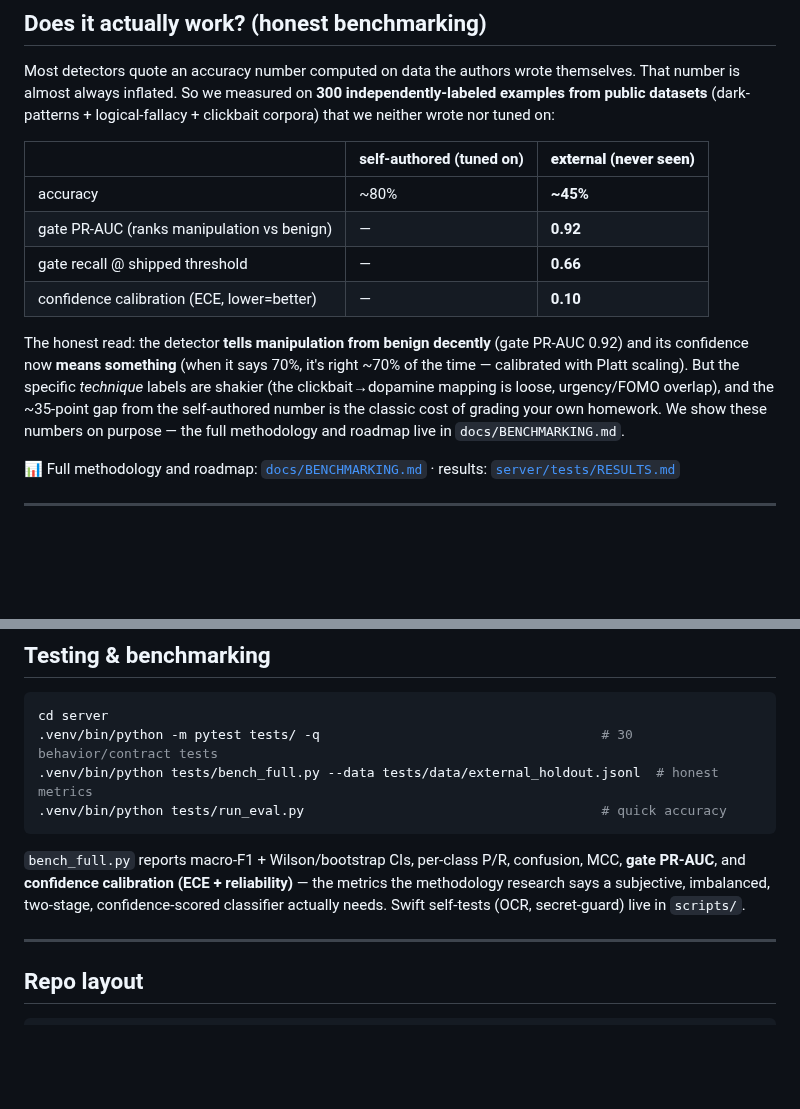
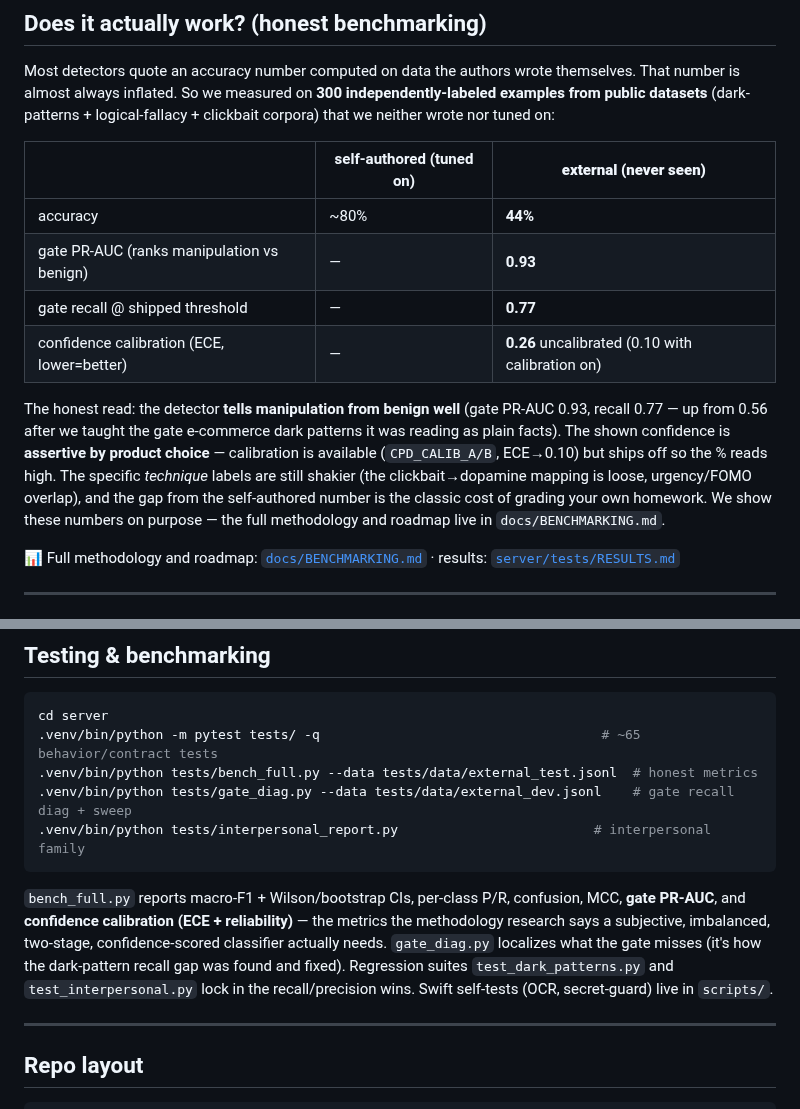
Before and after one commit to devansh-gr/Litmus, a Markdown page: README.md, 2 parts joined by grey strips. Rendered like a GitHub page; blank space fills up the shorter version.

Commit message:
docs(readme): refresh honest numbers + dark-pattern recall story
Benchmark table updated to 44% / gate PR-AUC 0.93 / recall 0.77 (up from
0.56), calibration-off framing, and the dark-pattern gate recovery. Added
gate_diag.py + the dark-pattern/interpersonal regression suites to the
testing section.

````diff
--- a/README.md
+++ b/README.md
@@ -59,17 +59,19 @@ that we neither wrote nor tuned on:
 
 | | self-authored (tuned on) | **external (never seen)** |
 |---|---|---|
-| accuracy | ~80% | **~45%** |
-| gate PR-AUC (ranks manipulation vs benign) | — | **0.92** |
-| gate recall @ shipped threshold | — | **0.66** |
-| confidence calibration (ECE, lower=better) | — | **0.10** |
+| accuracy | ~80% | **44%** |
+| gate PR-AUC (ranks manipulation vs benign) | — | **0.93** |
+| gate recall @ shipped threshold | — | **0.77** |
+| confidence calibration (ECE, lower=better) | — | **0.26** uncalibrated (0.10 with calibration on) |
 
-The honest read: the detector **tells manipulation from benign decently** (gate PR-AUC
-0.92) and its confidence now **means something** (when it says 70%, it's right ~70% of
-the time — calibrated with Platt scaling). But the specific *technique* labels are shakier
-(the clickbait→dopamine mapping is loose, urgency/FOMO overlap), and the ~35-point gap from
-the self-authored number is the classic cost of grading your own homework. We show these
-numbers on purpose — the full methodology and roadmap live in `docs/BENCHMARKING.md`.
+The honest read: the detector **tells manipulation from benign well** (gate PR-AUC 0.93,
+recall 0.77 — up from 0.56 after we taught the gate e-commerce dark patterns it was reading
+as plain facts). The shown confidence is **assertive by product choice** — calibration is
+available (`CPD_CALIB_A/B`, ECE→0.10) but ships off so the % reads high. The specific
+*technique* labels are still shakier (the clickbait→dopamine mapping is loose, urgency/FOMO
+overlap), and the gap from the self-authored number is the classic cost of grading your own
+homework. We show these numbers on purpose — the full methodology and roadmap live in
+`docs/BENCHMARKING.md`.
 
 📊 Full methodology and roadmap: [`docs/BENCHMARKING.md`](docs/BENCHMARKING.md) ·
 results: [`server/tests/RESULTS.md`](server/tests/RESULTS.md)
@@ -122,14 +124,18 @@ to `~/Library/LaunchAgents/` and it starts at login and restarts on crash.
 
 ```sh
 cd server
-.venv/bin/python -m pytest tests/ -q                                    # 30 behavior/contract tests
-.venv/bin/python tests/bench_full.py --data tests/data/external_holdout.jsonl  # honest metrics
-.venv/bin/python tests/run_eval.py                                      # quick accuracy
+.venv/bin/python -m pytest tests/ -q                                    # ~65 behavior/contract tests
+.venv/bin/python tests/bench_full.py --data tests/data/external_test.jsonl  # honest metrics
+.venv/bin/python tests/gate_diag.py --data tests/data/external_dev.jsonl    # gate recall diag + sweep
+.venv/bin/python tests/interpersonal_report.py                         # interpersonal family
 ```
 `bench_full.py` reports macro-F1 + Wilson/bootstrap CIs, per-class P/R, confusion, MCC,
 **gate PR-AUC**, and **confidence calibration (ECE + reliability)** — the metrics the
 methodology research says a subjective, imbalanced, two-stage, confidence-scored
-classifier actually needs. Swift self-tests (OCR, secret-guard) live in `scripts/`.
+classifier actually needs. `gate_diag.py` localizes what the gate misses (it's how the
+dark-pattern recall gap was found and fixed). Regression suites `test_dark_patterns.py`
+and `test_interpersonal.py` lock in the recall/precision wins. Swift self-tests (OCR,
+secret-guard) live in `scripts/`.
 
 ---
 
````
